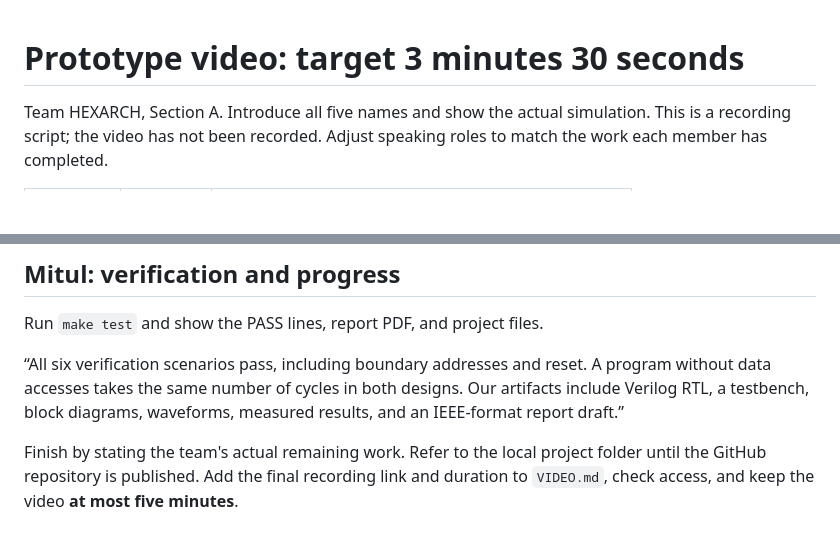
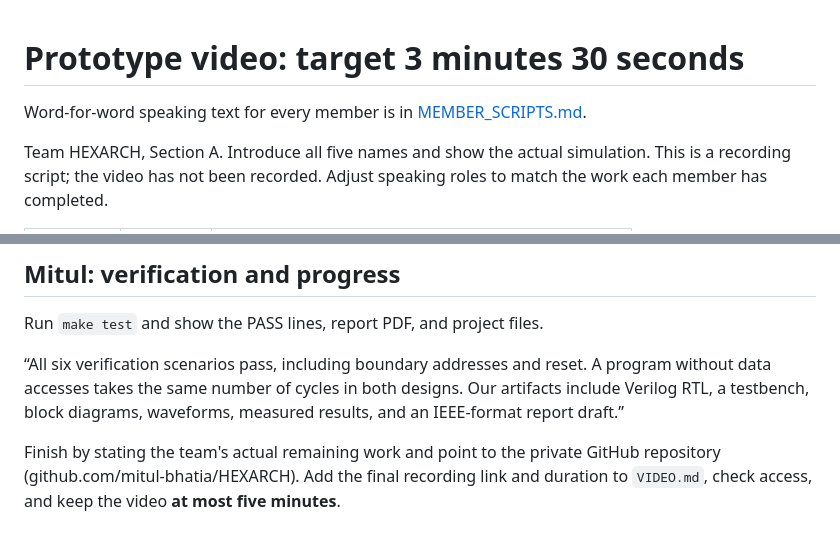
Before and after one commit to HardikGenOne/HEXARCH, a Markdown page: docs/VIDEO_SCRIPT.md, 2 parts joined by grey strips. Rendered like a GitHub page; blank space fills up the shorter version.

```diff
--- a/docs/VIDEO_SCRIPT.md
+++ b/docs/VIDEO_SCRIPT.md
@@ -1,4 +1,6 @@
 # Prototype video: target 3 minutes 30 seconds
+
+Word-for-word speaking text for every member is in [MEMBER_SCRIPTS.md](MEMBER_SCRIPTS.md).
 
 Team HEXARCH, Section A. Introduce all five names and show the actual simulation. This is a recording script; the video has not been recorded. Adjust speaking roles to match the work each member has completed.
 
@@ -47,4 +49,4 @@ Run `make test` and show the PASS lines, report PDF, and project files.
 
 “All six verification scenarios pass, including boundary addresses and reset. A program without data accesses takes the same number of cycles in both designs. Our artifacts include Verilog RTL, a testbench, block diagrams, waveforms, measured results, and an IEEE-format report draft.”
 
-Finish by stating the team's actual remaining work. Refer to the local project folder until the GitHub repository is published. Add the final recording link and duration to `VIDEO.md`, check access, and keep the video **at most five minutes**.
+Finish by stating the team's actual remaining work and point to the private GitHub repository (github.com/mitul-bhatia/HEXARCH). Add the final recording link and duration to `VIDEO.md`, check access, and keep the video **at most five minutes**.
```
Also changed, not shown: README.md (+1 -0 lines), docs/MEMBER_SCRIPTS.md (added, +37 -0 lines), docs/MEMBER_TASKS.md (added, +40 -0 lines), docs/figures/architecture.png, 4 other files.
